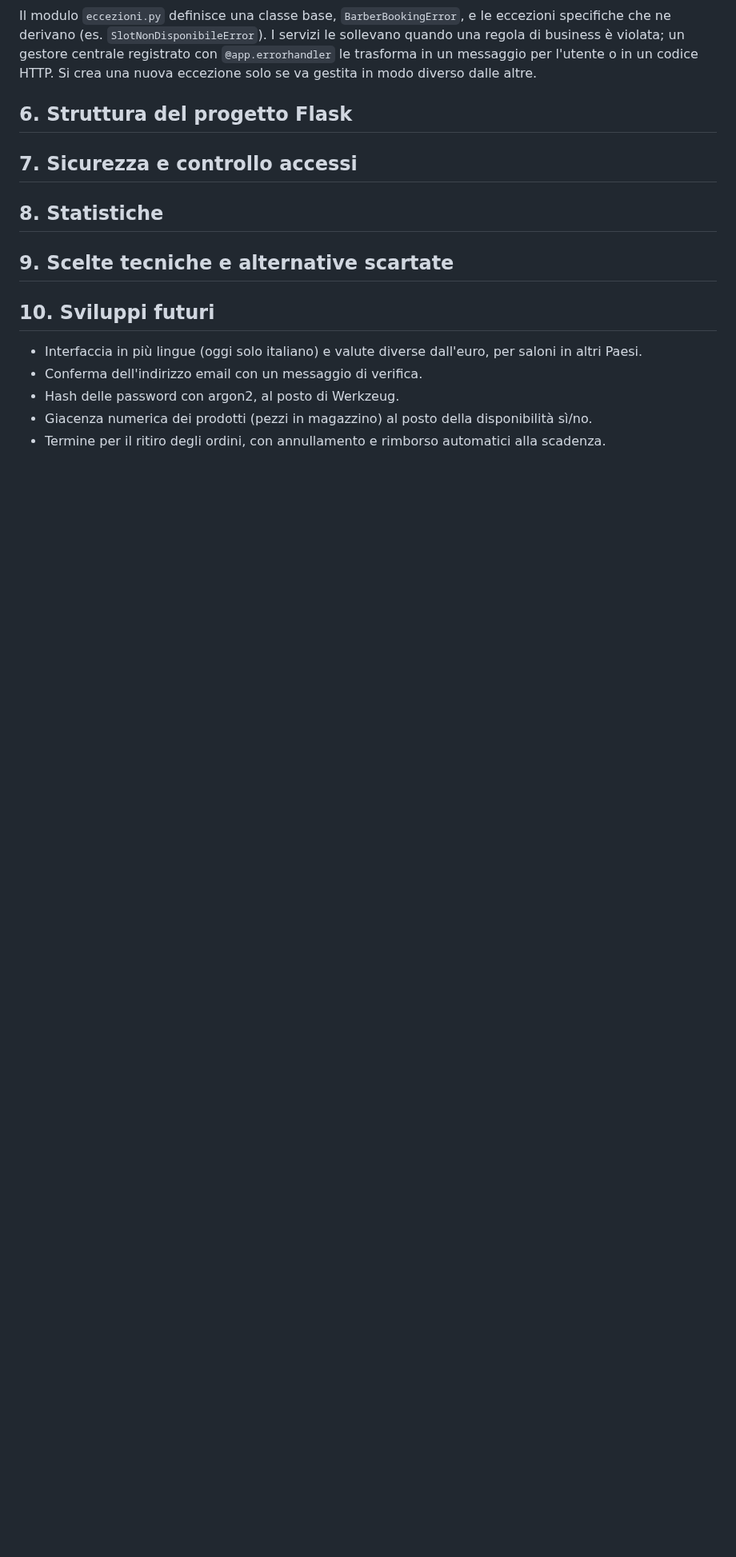
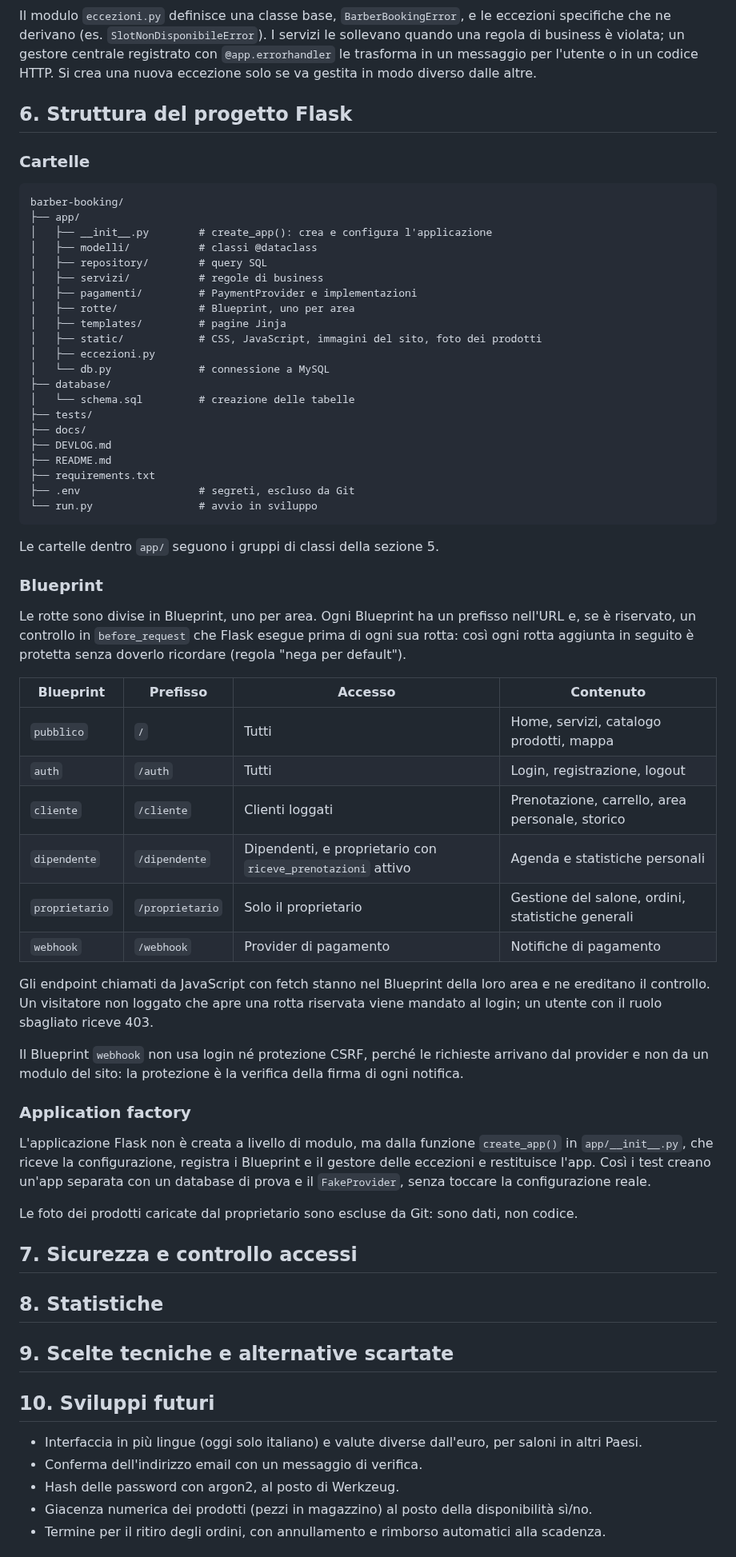
Before and after one commit to IvanRussoL/barber-booking, a Markdown page: docs/PROGETTAZIONE.md, the part around the change. Shown at 80% size. Rendered like a GitHub page; blank space fills up the shorter version.

Commit message:
docs: struttura del progetto Flask e Blueprint (sezione 6)

````diff
--- a/docs/PROGETTAZIONE.md
+++ b/docs/PROGETTAZIONE.md
@@ -355,6 +355,56 @@ Classe astratta `PaymentProvider` (modulo `abc`) che definisce le operazioni di
 Il modulo `eccezioni.py` definisce una classe base, `BarberBookingError`, e le eccezioni specifiche che ne derivano (es. `SlotNonDisponibileError`). I servizi le sollevano quando una regola di business è violata; un gestore centrale registrato con `@app.errorhandler` le trasforma in un messaggio per l'utente o in un codice HTTP. Si crea una nuova eccezione solo se va gestita in modo diverso dalle altre.
 
 ## 6. Struttura del progetto Flask
+### Cartelle
+
+```
+barber-booking/
+├── app/
+│   ├── __init__.py        # create_app(): crea e configura l'applicazione
+│   ├── modelli/           # classi @dataclass
+│   ├── repository/        # query SQL
+│   ├── servizi/           # regole di business
+│   ├── pagamenti/         # PaymentProvider e implementazioni
+│   ├── rotte/             # Blueprint, uno per area
+│   ├── templates/         # pagine Jinja
+│   ├── static/            # CSS, JavaScript, immagini del sito, foto dei prodotti
+│   ├── eccezioni.py
+│   └── db.py              # connessione a MySQL
+├── database/
+│   └── schema.sql         # creazione delle tabelle
+├── tests/
+├── docs/
+├── DEVLOG.md
+├── README.md
+├── requirements.txt
+├── .env                   # segreti, escluso da Git
+└── run.py                 # avvio in sviluppo
+```
+
+Le cartelle dentro `app/` seguono i gruppi di classi della sezione 5.
+
+### Blueprint
+
+Le rotte sono divise in Blueprint, uno per area. Ogni Blueprint ha un prefisso nell'URL e, se è riservato, un controllo in `before_request` che Flask esegue prima di ogni sua rotta: così ogni rotta aggiunta in seguito è protetta senza doverlo ricordare (regola "nega per default").
+
+| Blueprint | Prefisso | Accesso | Contenuto |
+|---|---|---|---|
+| `pubblico` | `/` | Tutti | Home, servizi, catalogo prodotti, mappa |
+| `auth` | `/auth` | Tutti | Login, registrazione, logout |
+| `cliente` | `/cliente` | Clienti loggati | Prenotazione, carrello, area personale, storico |
+| `dipendente` | `/dipendente` | Dipendenti, e proprietario con `riceve_prenotazioni` attivo | Agenda e statistiche personali |
+| `proprietario` | `/proprietario` | Solo il proprietario | Gestione del salone, ordini, statistiche generali |
+| `webhook` | `/webhook` | Provider di pagamento | Notifiche di pagamento |
+
+Gli endpoint chiamati da JavaScript con fetch stanno nel Blueprint della loro area e ne ereditano il controllo. Un visitatore non loggato che apre una rotta riservata viene mandato al login; un utente con il ruolo sbagliato riceve 403.
+
+Il Blueprint `webhook` non usa login né protezione CSRF, perché le richieste arrivano dal provider e non da un modulo del sito: la protezione è la verifica della firma di ogni notifica.
+
+### Application factory
+
+L'applicazione Flask non è creata a livello di modulo, ma dalla funzione `create_app()` in `app/__init__.py`, che riceve la configurazione, registra i Blueprint e il gestore delle eccezioni e restituisce l'app. Così i test creano un'app separata con un database di prova e il `FakeProvider`, senza toccare la configurazione reale.
+
+Le foto dei prodotti caricate dal proprietario sono escluse da Git: sono dati, non codice.
 
 ## 7. Sicurezza e controllo accessi
 
````
Also changed, not shown: DEVLOG.md (+7 -0 lines).
